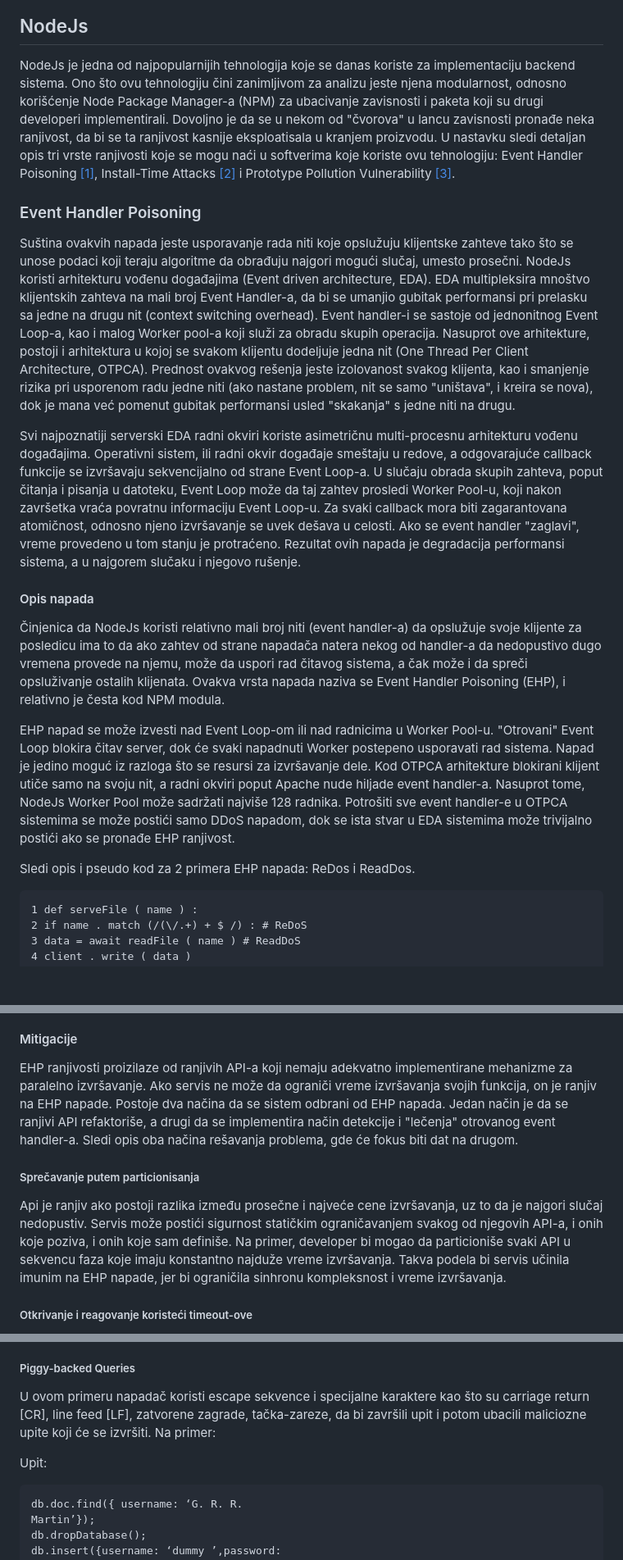
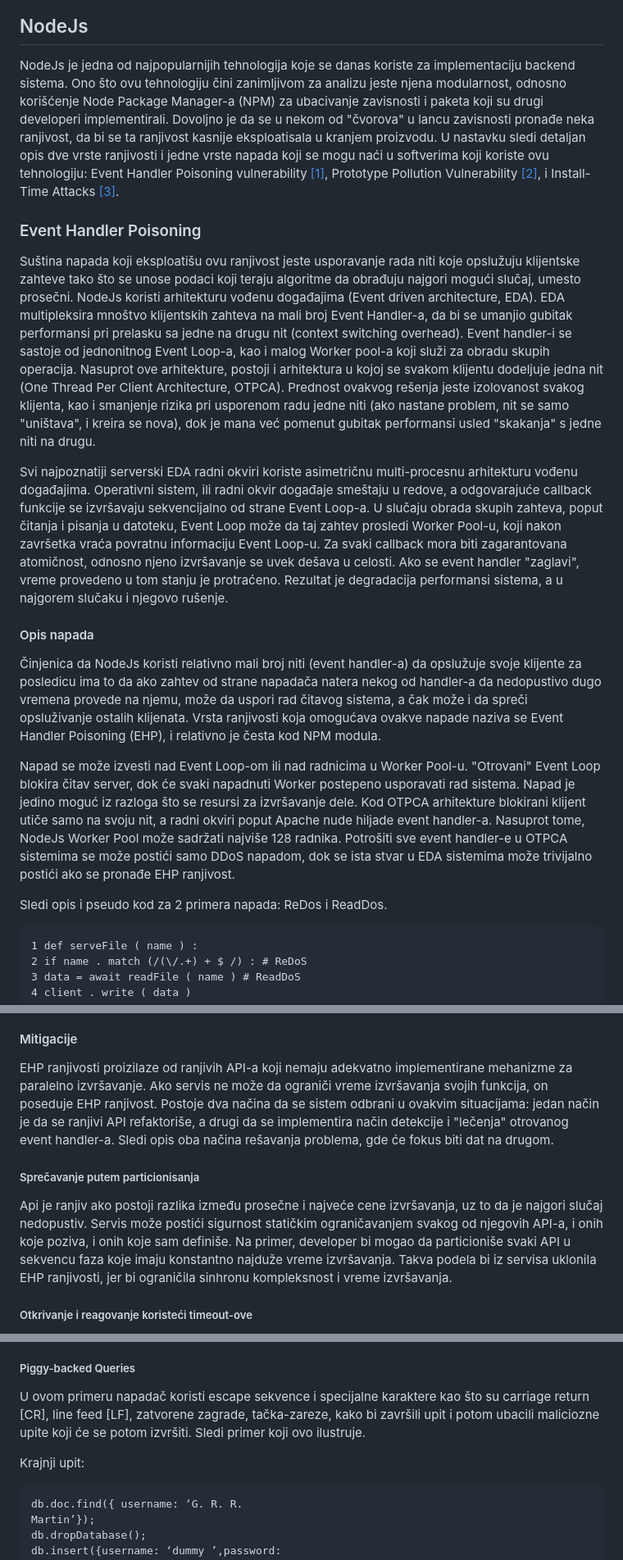
Before and after one commit to mihailoveljic/ZOSS, a Markdown page: EnterpriseSoftver/NodeJsIMongoRanjivosti.md, 3 parts joined by grey strips. Shown at 82% size. Drawn GitHub-style; blank space fills up the shorter version.

Commit message:
updated the documentation to consistently use security terms, such as: threat, attack, vulnerability, etc.

````diff
--- a/EnterpriseSoftver/NodeJsIMongoRanjivosti.md
+++ b/EnterpriseSoftver/NodeJsIMongoRanjivosti.md
@@ -6,19 +6,19 @@ U nastavku je naveden dijagram koji ističe deo sistema koji se analizira, koji
 ![Dijagram](/Dijagrami/NodeMongo.jpg)
 
 ## NodeJs
-NodeJs je jedna od najpopularnijih tehnologija koje se danas koriste za implementaciju backend sistema. Ono što ovu tehnologiju čini zanimljivom za analizu jeste njena modularnost, odnosno korišćenje Node Package Manager-a (NPM) za ubacivanje zavisnosti i paketa koji su drugi developeri implementirali. Dovoljno je da se u nekom od "čvorova" u lancu zavisnosti pronađe neka ranjivost, da bi se ta ranjivost kasnije eksploatisala u kranjem proizvodu. U nastavku sledi detaljan opis tri vrste ranjivosti koje se mogu naći u softverima koje koriste ovu tehnologiju: Event Handler Poisoning [[1]](#reference), Install-Time Attacks [[2]](#reference) i Prototype Pollution Vulnerability [[3]](#reference).
+NodeJs je jedna od najpopularnijih tehnologija koje se danas koriste za implementaciju backend sistema. Ono što ovu tehnologiju čini zanimljivom za analizu jeste njena modularnost, odnosno korišćenje Node Package Manager-a (NPM) za ubacivanje zavisnosti i paketa koji su drugi developeri implementirali. Dovoljno je da se u nekom od "čvorova" u lancu zavisnosti pronađe neka ranjivost, da bi se ta ranjivost kasnije eksploatisala u kranjem proizvodu. U nastavku sledi detaljan opis dve vrste ranjivosti i jedne vrste napada koji se mogu naći u softverima koji koriste ovu tehnologiju: Event Handler Poisoning vulnerability [[1]](#reference), Prototype Pollution Vulnerability [[2]](#reference), i Install-Time Attacks [[3]](#reference).
 
 ### Event Handler Poisoning
-Suština ovakvih napada jeste usporavanje rada niti koje opslužuju klijentske zahteve tako što se unose podaci koji teraju algoritme da obrađuju najgori mogući slučaj, umesto prosečni. NodeJs koristi arhitekturu vođenu događajima (Event driven architecture, EDA). EDA multipleksira mnoštvo klijentskih zahteva na mali broj Event Handler-a, da bi se umanjio gubitak performansi pri prelasku sa jedne na drugu nit (context switching overhead). Event handler-i se sastoje od jednonitnog Event Loop-a, kao i malog Worker pool-a koji služi za obradu skupih operacija. Nasuprot ove arhitekture, postoji i arhitektura u kojoj se svakom klijentu dodeljuje jedna nit (One Thread Per Client Architecture, OTPCA). Prednost ovakvog rešenja jeste izolovanost svakog klijenta, kao i smanjenje rizika pri usporenom radu jedne niti (ako nastane problem, nit se samo "uništava", i kreira se nova), dok je mana već pomenut gubitak performansi usled "skakanja" s jedne niti na drugu.
+Suština napada koji eksploatišu ovu ranjivost jeste usporavanje rada niti koje opslužuju klijentske zahteve tako što se unose podaci koji teraju algoritme da obrađuju najgori mogući slučaj, umesto prosečni. NodeJs koristi arhitekturu vođenu događajima (Event driven architecture, EDA). EDA multipleksira mnoštvo klijentskih zahteva na mali broj Event Handler-a, da bi se umanjio gubitak performansi pri prelasku sa jedne na drugu nit (context switching overhead). Event handler-i se sastoje od jednonitnog Event Loop-a, kao i malog Worker pool-a koji služi za obradu skupih operacija. Nasuprot ove arhitekture, postoji i arhitektura u kojoj se svakom klijentu dodeljuje jedna nit (One Thread Per Client Architecture, OTPCA). Prednost ovakvog rešenja jeste izolovanost svakog klijenta, kao i smanjenje rizika pri usporenom radu jedne niti (ako nastane problem, nit se samo "uništava", i kreira se nova), dok je mana već pomenut gubitak performansi usled "skakanja" s jedne niti na drugu.
 
-Svi najpoznatiji serverski EDA radni okviri koriste asimetričnu multi-procesnu arhitekturu vođenu događajima. Operativni sistem, ili radni okvir događaje smeštaju u redove, a odgovarajuće callback funkcije se izvršavaju sekvencijalno od strane Event Loop-a. U slučaju obrada skupih zahteva, poput čitanja i pisanja u datoteku, Event Loop može da taj zahtev prosledi Worker Pool-u, koji nakon završetka vraća povratnu informaciju Event Loop-u. Za svaki callback mora biti zagarantovana atomičnost, odnosno njeno izvršavanje se uvek dešava u celosti. Ako se event handler "zaglavi", vreme provedeno u tom stanju je protraćeno. Rezultat ovih napada je degradacija performansi sistema, a u najgorem slučaku i njegovo rušenje.
+Svi najpoznatiji serverski EDA radni okviri koriste asimetričnu multi-procesnu arhitekturu vođenu događajima. Operativni sistem, ili radni okvir događaje smeštaju u redove, a odgovarajuće callback funkcije se izvršavaju sekvencijalno od strane Event Loop-a. U slučaju obrada skupih zahteva, poput čitanja i pisanja u datoteku, Event Loop može da taj zahtev prosledi Worker Pool-u, koji nakon završetka vraća povratnu informaciju Event Loop-u. Za svaki callback mora biti zagarantovana atomičnost, odnosno njeno izvršavanje se uvek dešava u celosti. Ako se event handler "zaglavi", vreme provedeno u tom stanju je protraćeno. Rezultat je degradacija performansi sistema, a u najgorem slučaku i njegovo rušenje.
 
 #### Opis napada
-Činjenica da NodeJs koristi relativno mali broj niti (event handler-a) da opslužuje svoje klijente za posledicu ima to da ako zahtev od strane napadača natera nekog od handler-a da nedopustivo dugo vremena provede na njemu, može da uspori rad čitavog sistema, a čak može i da spreči opsluživanje ostalih klijenata. Ovakva vrsta napada naziva se Event Handler Poisoning (EHP), i relativno je česta kod NPM modula.
+Činjenica da NodeJs koristi relativno mali broj niti (event handler-a) da opslužuje svoje klijente za posledicu ima to da ako zahtev od strane napadača natera nekog od handler-a da nedopustivo dugo vremena provede na njemu, može da uspori rad čitavog sistema, a čak može i da spreči opsluživanje ostalih klijenata. Vrsta ranjivosti koja omogućava ovakve napade naziva se Event Handler Poisoning (EHP), i relativno je česta kod NPM modula.
 
-EHP napad se može izvesti nad Event Loop-om ili nad radnicima u Worker Pool-u. "Otrovani" Event Loop blokira čitav server, dok će svaki napadnuti Worker postepeno usporavati rad sistema. Napad je jedino moguć iz razloga što se resursi za izvršavanje dele. Kod OTPCA arhitekture blokirani klijent utiče samo na svoju nit, a radni okviri poput Apache nude hiljade event handler-a. Nasuprot tome, NodeJs Worker Pool može sadržati najviše 128 radnika. Potrošiti sve event handler-e u OTPCA sistemima se može postići samo DDoS napadom, dok se ista stvar u EDA sistemima može trivijalno postići ako se pronađe EHP ranjivost.
+Napad se može izvesti nad Event Loop-om ili nad radnicima u Worker Pool-u. "Otrovani" Event Loop blokira čitav server, dok će svaki napadnuti Worker postepeno usporavati rad sistema. Napad je jedino moguć iz razloga što se resursi za izvršavanje dele. Kod OTPCA arhitekture blokirani klijent utiče samo na svoju nit, a radni okviri poput Apache nude hiljade event handler-a. Nasuprot tome, NodeJs Worker Pool može sadržati najviše 128 radnika. Potrošiti sve event handler-e u OTPCA sistemima se može postići samo DDoS napadom, dok se ista stvar u EDA sistemima može trivijalno postići ako se pronađe EHP ranjivost.
 
-Sledi opis i pseudo kod za 2 primera EHP napada: ReDos i ReadDos.
+Sledi opis i pseudo kod za 2 primera napada: ReDos i ReadDos.
 
 ```
 1 def serveFile ( name ) :
@@ -30,10 +30,10 @@ Sledi opis i pseudo kod za 2 primera EHP napada: ReDos i ReadDos.
 Regularni izraz u 2. liniji je ranjiv na ReDoS. String sačinjen od '/' karaktera, nakon kojih sledi nova linija zahteva eksponencijalno vreme za evaluaciju od strane NodeJs-ovog engina za regularne izraze, čime se truje Event Loop. Druga ranjivost prikazana je na 3. liniji. Server poseduje ranjivost pri obilasku direktorijuma, dozvoljava klijentima da čitaju proizvoljne datoteke. Ako napadač može da identifikuje datoteku koja prouzrokuje sporo člitanje, može da izvede ReadDos napad. Svaki ReadDos napad će otrovati radnika iz Worker Pool-a. Jedini način da se resursi oslobode bi bio da se server pokrene ponovo, čime bi se sve konekcije sa klijentima prekinule. Međutim, to nije rešenje za problem, jer napadač može ponovo da uputi maliciozni zahtev, čime bi se resursi opet zauzeli.
 
 #### Mitigacije
-EHP ranjivosti proizilaze od ranjivih API-a koji nemaju adekvatno implementirane mehanizme za paralelno izvršavanje. Ako servis ne može da ograniči vreme izvršavanja svojih funkcija, on je ranjiv na EHP napade. Postoje dva načina da se sistem odbrani od EHP napada. Jedan način je da se ranjivi API refaktoriše, a drugi da se implementira način detekcije i "lečenja" otrovanog event handler-a. Sledi opis oba načina rešavanja problema, gde će fokus biti dat na drugom.
+EHP ranjivosti proizilaze od ranjivih API-a koji nemaju adekvatno implementirane mehanizme za paralelno izvršavanje. Ako servis ne može da ograniči vreme izvršavanja svojih funkcija, on poseduje EHP ranjivost. Postoje dva načina da se sistem odbrani u ovakvim situacijama: jedan način je da se ranjivi API refaktoriše, a drugi da se implementira način detekcije i "lečenja" otrovanog event handler-a. Sledi opis oba načina rešavanja problema, gde će fokus biti dat na drugom.
 
 ##### Sprečavanje putem particionisanja
-Api je ranjiv ako postoji razlika između prosečne i najveće cene izvršavanja, uz to da je najgori slučaj nedopustiv. Servis može postići sigurnost statičkim ograničavanjem svakog od njegovih API-a, i onih koje poziva, i onih koje sam definiše. Na primer, developer bi mogao da particioniše svaki API u sekvencu faza koje imaju konstantno najduže vreme izvršavanja. Takva podela bi servis učinila imunim na EHP napade, jer bi ograničila sinhronu kompleksnost i vreme izvršavanja.
+Api je ranjiv ako postoji razlika između prosečne i najveće cene izvršavanja, uz to da je najgori slučaj nedopustiv. Servis može postići sigurnost statičkim ograničavanjem svakog od njegovih API-a, i onih koje poziva, i onih koje sam definiše. Na primer, developer bi mogao da particioniše svaki API u sekvencu faza koje imaju konstantno najduže vreme izvršavanja. Takva podela bi iz servisa uklonila EHP ranjivosti, jer bi ograničila sinhronu kompleksnost i vreme izvršavanja.
 
 ##### Otkrivanje i reagovanje koristeći timeout-ove
 Umesto da statički ograničavamo kompleksnost API-a kroz refaktorisanje, isti rezultat možemo postići i dinamički, koristeći timeout-ove. Najgori slučaj pri izvršavanju bi postao irelevantan, jer nijedan callback ni task nebi mogao da prekorači vreme izvršavanja koje mu je dodeljeno. U ovom pristupu, svaki callback ili task koji se predugo izvršava se detektuje i prekida, bacajući TimeoutError, koji se baca iz sinhronog koda (callbacks) i vraća iz asinhronog koda (tasks). Problem kod ovog pristupa jeste izabrati odgovarajući prag vremena, jer preveliki prag i dalje dozvoljava napadaču da uspešno izvrči EHP napad, a premali bi mogao da prekine legitimne zahteve.
@@ -316,9 +316,9 @@ U ovom primeru, prazan upit {} je uvek istinit.
 NoSql baze podataka dozvoljavaju izvršavanje JavaScript koda i obrađuju komplikovane upite i transakcije nad njihovim engine-om. Ako korisnički unos nije filtriran ili validiran, postoji rizik od ubacivanja malicioznog JavaScript koda.
 
 ##### Piggy-backed Queries
-U ovom primeru napadač koristi escape sekvence i specijalne karaktere kao što su carriage return [CR], line feed [LF], zatvorene zagrade, tačka-zareze, da bi završili upit i potom ubacili maliciozne upite koji će se izvršiti. Na primer:
+U ovom primeru napadač koristi escape sekvence i specijalne karaktere kao što su carriage return [CR], line feed [LF], zatvorene zagrade, tačka-zareze, kako bi završili upit i potom ubacili maliciozne upite koji će se potom izvršiti. Sledi primer koji ovo ilustruje.
 
-Upit:
+Krajnji upit:
 
 <pre>
 db.doc.find({ username: ‘G. R. R.
````
Also changed, not shown: other parts of EnterpriseSoftver/NodeJsIMongoRanjivosti.md (+24 -24 lines).
